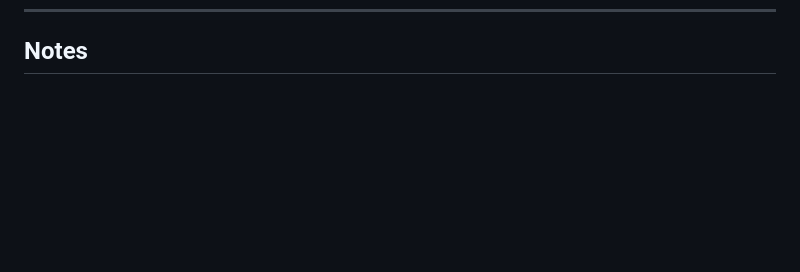
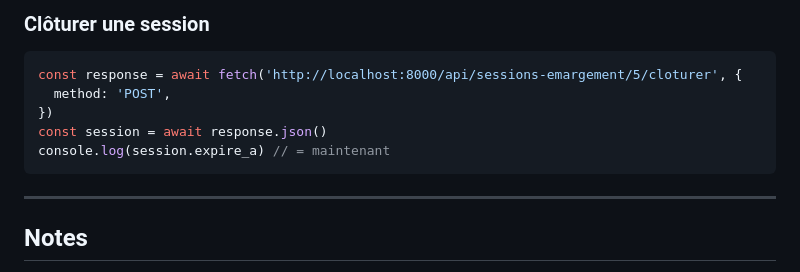
Before and after one commit to hyosua/sygma, a Markdown page: docs/api_doc.md, the part around one of its changes. Rendered like a GitHub page; blank space fills up the shorter version.

````diff
--- a/docs/api_doc.md
+++ b/docs/api_doc.md
@@ -369,3 +460,15 @@ DELETE /Cours/Supprimer/{id}
+### Clôturer une session
+
+```js
+const response = await fetch('http://localhost:8000/api/sessions-emargement/5/cloturer', {
+  method: 'POST',
+})
+const session = await response.json()
+console.log(session.expire_a) // = maintenant
+```
+
+---
+
 ## Notes
 
 - L'authentification Sanctum est **temporairement désactivée** sur les routes d'émargement et de séances pour faciliter les tests. Elle sera réactivée avant la mise en production.
````
Also changed, not shown: other parts of docs/api_doc.md (+91 -0 lines).
